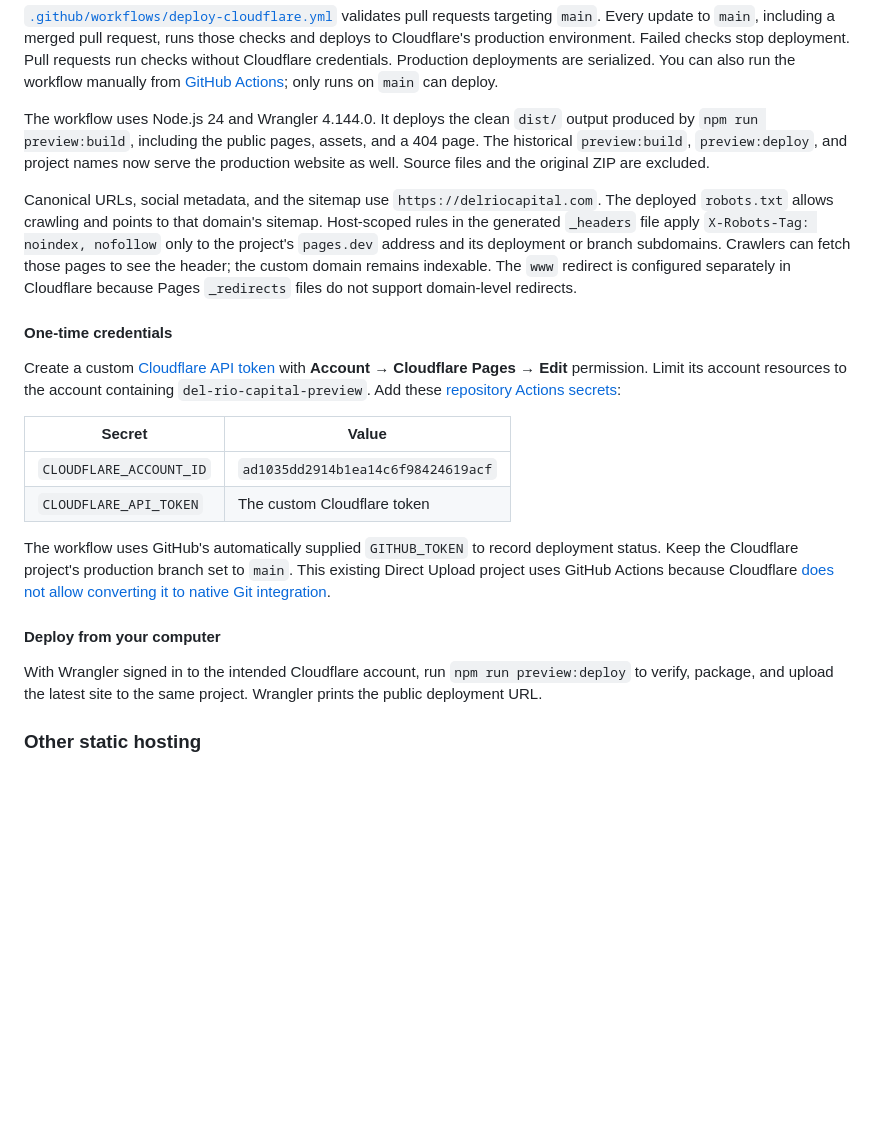
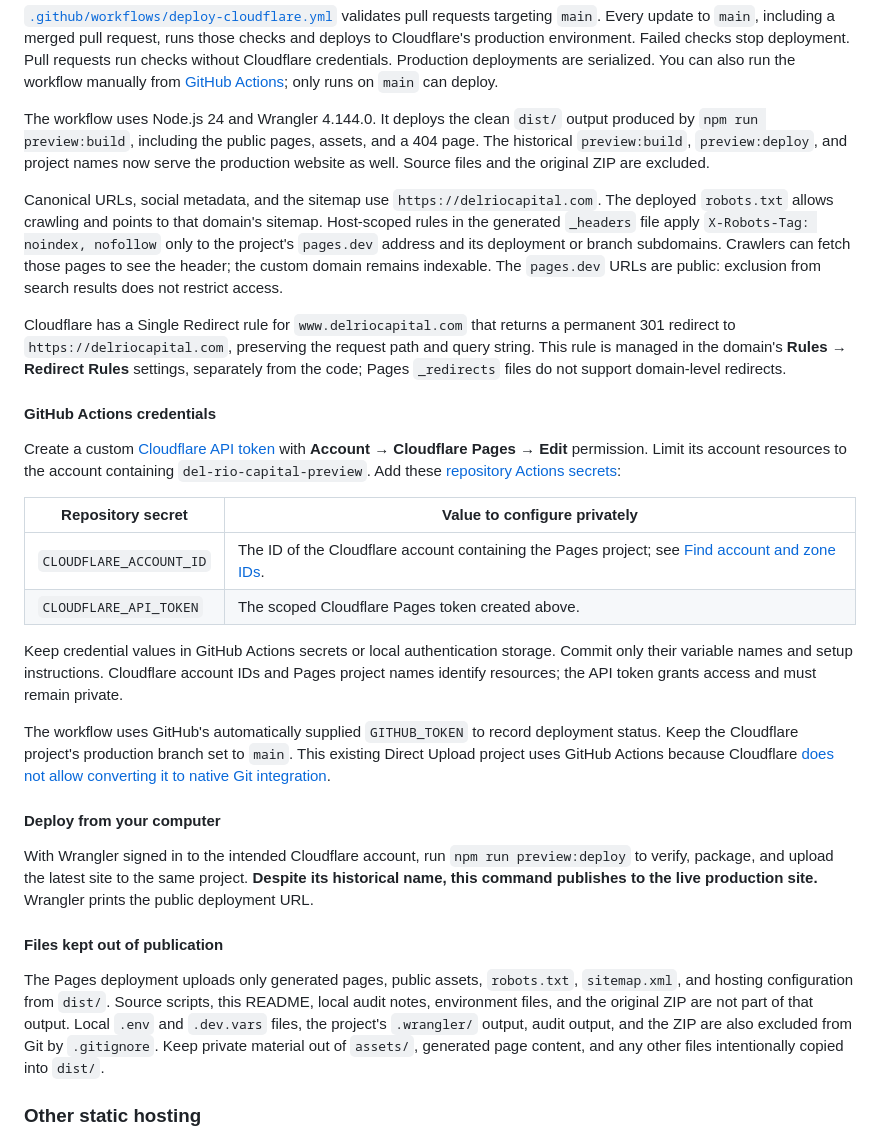
Before and after one commit to slalexander92/del-rio-capital-website, a Markdown page: README.md, the part around the change. GitHub-like rendering; blank space fills up the shorter version.

Commit message:
Clarify production deployment and remove account ID from docs

```diff
--- a/README.md
+++ b/README.md
@@ -58,22 +58,30 @@ The source repository is [slalexander92/del-rio-capital-website](https://github.
 
 The workflow uses Node.js 24 and Wrangler 4.144.0. It deploys the clean `dist/` output produced by `npm run preview:build`, including the public pages, assets, and a 404 page. The historical `preview:build`, `preview:deploy`, and project names now serve the production website as well. Source files and the original ZIP are excluded.
 
-Canonical URLs, social metadata, and the sitemap use `https://delriocapital.com`. The deployed `robots.txt` allows crawling and points to that domain's sitemap. Host-scoped rules in the generated `_headers` file apply `X-Robots-Tag: noindex, nofollow` only to the project's `pages.dev` address and its deployment or branch subdomains. Crawlers can fetch those pages to see the header; the custom domain remains indexable. The `www` redirect is configured separately in Cloudflare because Pages `_redirects` files do not support domain-level redirects.
+Canonical URLs, social metadata, and the sitemap use `https://delriocapital.com`. The deployed `robots.txt` allows crawling and points to that domain's sitemap. Host-scoped rules in the generated `_headers` file apply `X-Robots-Tag: noindex, nofollow` only to the project's `pages.dev` address and its deployment or branch subdomains. Crawlers can fetch those pages to see the header; the custom domain remains indexable. The `pages.dev` URLs are public: exclusion from search results does not restrict access.
 
-#### One-time credentials
+Cloudflare has a Single Redirect rule for `www.delriocapital.com` that returns a permanent 301 redirect to `https://delriocapital.com`, preserving the request path and query string. This rule is managed in the domain's **Rules → Redirect Rules** settings, separately from the code; Pages `_redirects` files do not support domain-level redirects.
+
+#### GitHub Actions credentials
 
 Create a custom [Cloudflare API token](https://developers.cloudflare.com/pages/how-to/use-direct-upload-with-continuous-integration/#generate-an-api-token) with **Account → Cloudflare Pages → Edit** permission. Limit its account resources to the account containing `del-rio-capital-preview`. Add these [repository Actions secrets](https://github.com/slalexander92/del-rio-capital-website/settings/secrets/actions):
 
-| Secret | Value |
+| Repository secret | Value to configure privately |
 | --- | --- |
-| `CLOUDFLARE_ACCOUNT_ID` | `ad1035dd2914b1ea14c6f98424619acf` |
-| `CLOUDFLARE_API_TOKEN` | The custom Cloudflare token |
+| `CLOUDFLARE_ACCOUNT_ID` | The ID of the Cloudflare account containing the Pages project; see [Find account and zone IDs](https://developers.cloudflare.com/fundamentals/account/find-account-and-zone-ids/). |
+| `CLOUDFLARE_API_TOKEN` | The scoped Cloudflare Pages token created above. |
+
+Keep credential values in GitHub Actions secrets or local authentication storage. Commit only their variable names and setup instructions. Cloudflare account IDs and Pages project names identify resources; the API token grants access and must remain private.
 
 The workflow uses GitHub's automatically supplied `GITHUB_TOKEN` to record deployment status. Keep the Cloudflare project's production branch set to `main`. This existing Direct Upload project uses GitHub Actions because Cloudflare [does not allow converting it to native Git integration](https://developers.cloudflare.com/pages/get-started/direct-upload/).
 
 #### Deploy from your computer
 
-With Wrangler signed in to the intended Cloudflare account, run `npm run preview:deploy` to verify, package, and upload the latest site to the same project. Wrangler prints the public deployment URL.
+With Wrangler signed in to the intended Cloudflare account, run `npm run preview:deploy` to verify, package, and upload the latest site to the same project. **Despite its historical name, this command publishes to the live production site.** Wrangler prints the public deployment URL.
+
+#### Files kept out of publication
+
+The Pages deployment uploads only generated pages, public assets, `robots.txt`, `sitemap.xml`, and hosting configuration from `dist/`. Source scripts, this README, local audit notes, environment files, and the original ZIP are not part of that output. Local `.env` and `.dev.vars` files, the project's `.wrangler/` output, audit output, and the ZIP are also excluded from Git by `.gitignore`. Keep private material out of `assets/`, generated page content, and any other files intentionally copied into `dist/`.
 
 ### Other static hosting
 
```
